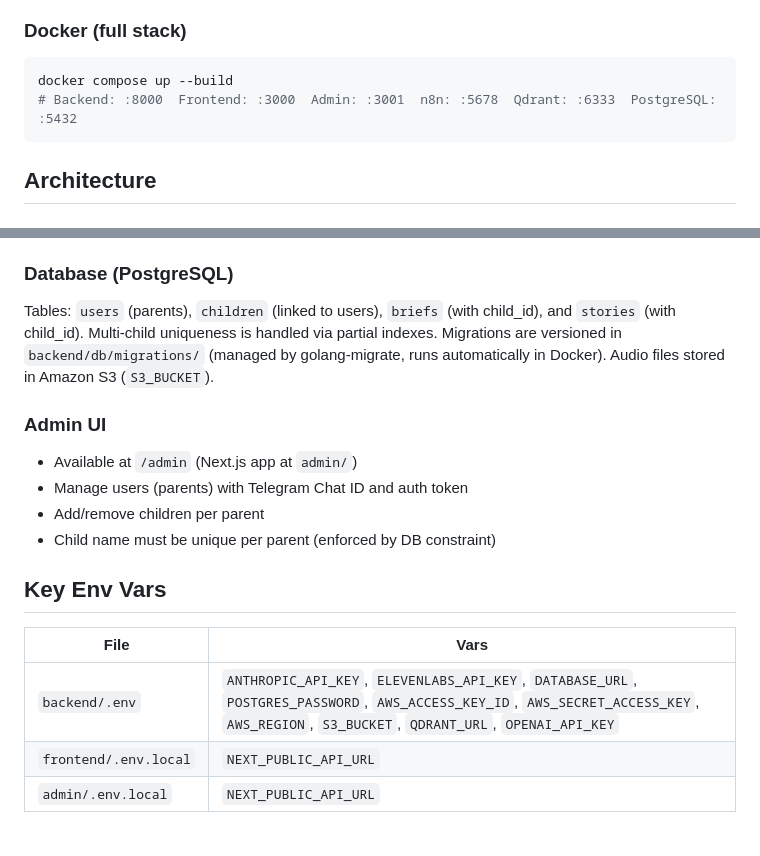
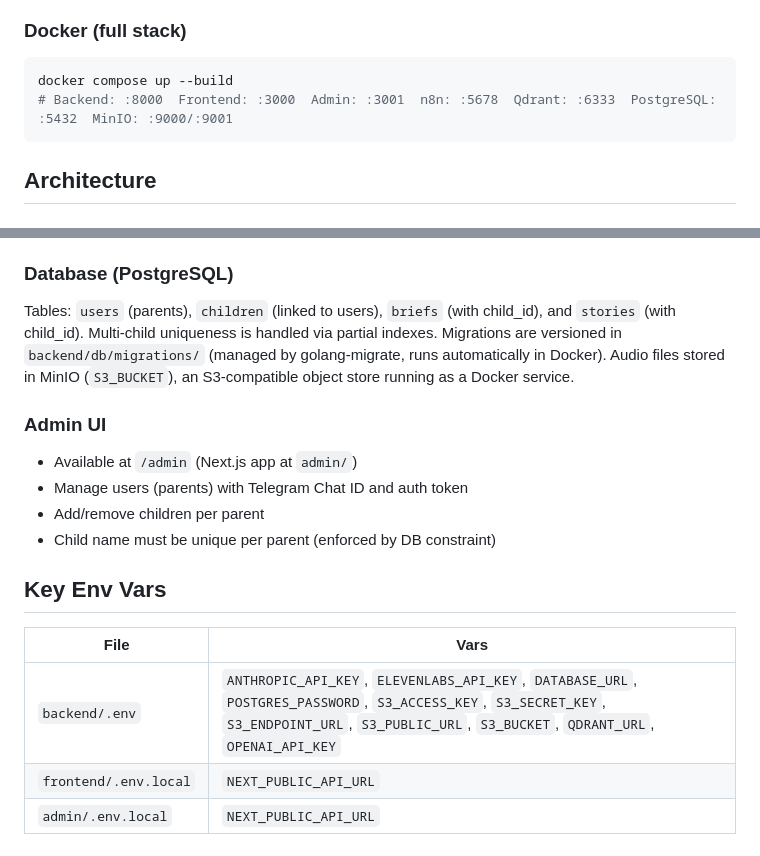
Before and after one commit to RobDoan/The-Royal-Dispatch, a Markdown page: CLAUDE.md, 2 parts joined by grey strips. GitHub-like rendering.

Commit message:
docs: update CLAUDE.md for MinIO storage

````diff
--- a/CLAUDE.md
+++ b/CLAUDE.md
@@ -57,7 +57,7 @@ npx vitest run     # all admin tests
 
 ```bash
 docker compose up --build
-# Backend: :8000  Frontend: :3000  Admin: :3001  n8n: :5678  Qdrant: :6333  PostgreSQL: :5432
+# Backend: :8000  Frontend: :3000  Admin: :3001  n8n: :5678  Qdrant: :6333  PostgreSQL: :5432  MinIO: :9000/:9001
 ```
 
 ## Architecture
@@ -110,7 +110,7 @@ The "logical day" resets at 3 AM in the user's timezone (not midnight). `get_log
 - `frontend/CLAUDE.md` re-exports `frontend/AGENTS.md` — read it before writing frontend code: this Next.js version has breaking changes from training data. Check `node_modules/next/dist/docs/` for the actual API.
 ### Database (PostgreSQL)
 
-Tables: `users` (parents), `children` (linked to users), `briefs` (with child_id), and `stories` (with child_id). Multi-child uniqueness is handled via partial indexes. Migrations are versioned in `backend/db/migrations/` (managed by golang-migrate, runs automatically in Docker). Audio files stored in Amazon S3 (`S3_BUCKET`).
+Tables: `users` (parents), `children` (linked to users), `briefs` (with child_id), and `stories` (with child_id). Multi-child uniqueness is handled via partial indexes. Migrations are versioned in `backend/db/migrations/` (managed by golang-migrate, runs automatically in Docker). Audio files stored in MinIO (`S3_BUCKET`), an S3-compatible object store running as a Docker service.
 
 ### Admin UI
 
@@ -123,7 +123,7 @@ Tables: `users` (parents), `children` (linked to users), `briefs` (with child_id
 
 | File | Vars |
 |---|---|
-| `backend/.env` | `ANTHROPIC_API_KEY`, `ELEVENLABS_API_KEY`, `DATABASE_URL`, `POSTGRES_PASSWORD`, `AWS_ACCESS_KEY_ID`, `AWS_SECRET_ACCESS_KEY`, `AWS_REGION`, `S3_BUCKET`, `QDRANT_URL`, `OPENAI_API_KEY` |
+| `backend/.env` | `ANTHROPIC_API_KEY`, `ELEVENLABS_API_KEY`, `DATABASE_URL`, `POSTGRES_PASSWORD`, `S3_ACCESS_KEY`, `S3_SECRET_KEY`, `S3_ENDPOINT_URL`, `S3_PUBLIC_URL`, `S3_BUCKET`, `QDRANT_URL`, `OPENAI_API_KEY` |
 | `frontend/.env.local` | `NEXT_PUBLIC_API_URL` |
 | `admin/.env.local` | `NEXT_PUBLIC_API_URL` |
 
````
